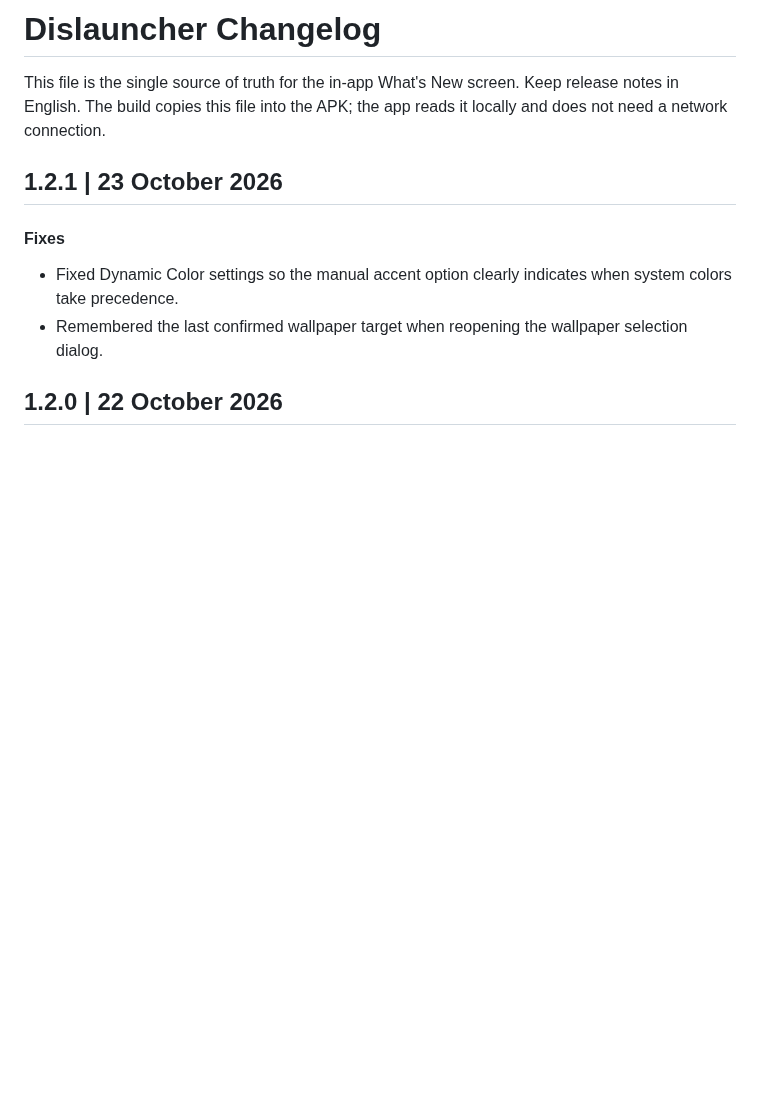
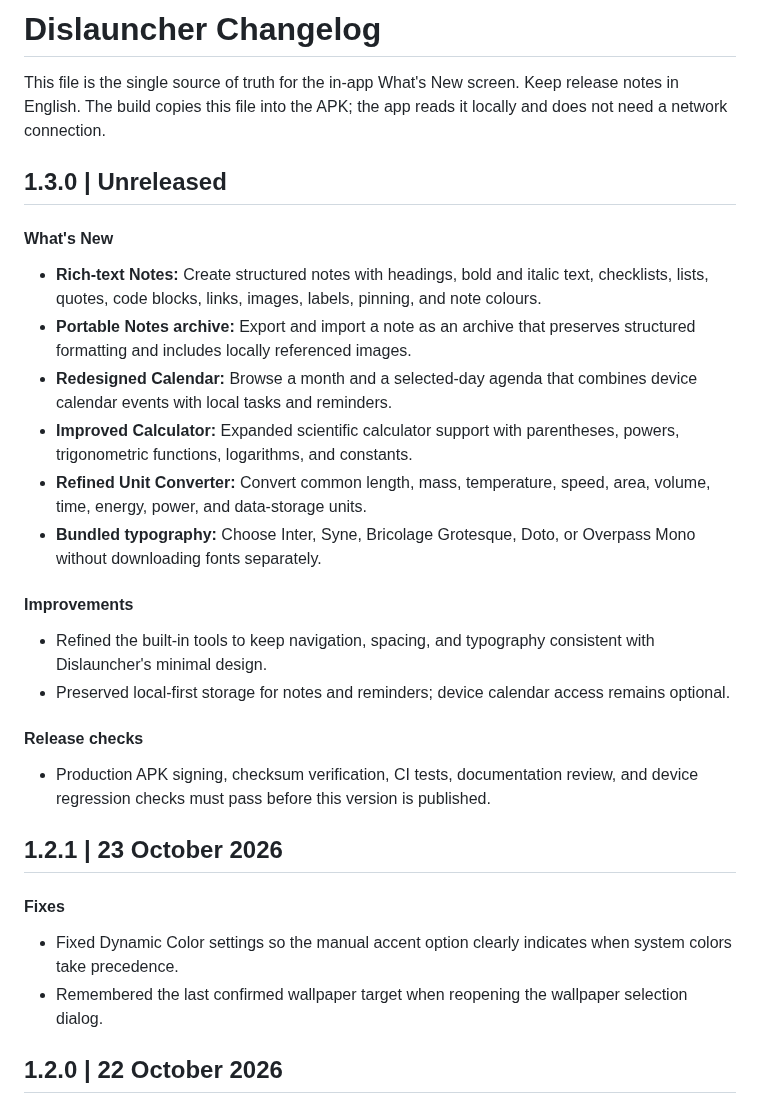
Before and after one commit to insomdroid/Dislauncher, a Markdown page: CHANGELOG.md, the part around the change. Rendered like a GitHub page; blank space fills up the shorter version.

Commit message:
Prepare v1.3.0: update CHANGELOG.md

```diff
--- a/CHANGELOG.md
+++ b/CHANGELOG.md
@@ -2,6 +2,22 @@
 
 This file is the single source of truth for the in-app What's New screen.
 Keep release notes in English. The build copies this file into the APK; the app reads it locally and does not need a network connection.
+
+## 1.3.0 | Unreleased
+#### What's New
+- **Rich-text Notes:** Create structured notes with headings, bold and italic text, checklists, lists, quotes, code blocks, links, images, labels, pinning, and note colours.
+- **Portable Notes archive:** Export and import a note as an archive that preserves structured formatting and includes locally referenced images.
+- **Redesigned Calendar:** Browse a month and a selected-day agenda that combines device calendar events with local tasks and reminders.
+- **Improved Calculator:** Expanded scientific calculator support with parentheses, powers, trigonometric functions, logarithms, and constants.
+- **Refined Unit Converter:** Convert common length, mass, temperature, speed, area, volume, time, energy, power, and data-storage units.
+- **Bundled typography:** Choose Inter, Syne, Bricolage Grotesque, Doto, or Overpass Mono without downloading fonts separately.
+
+#### Improvements
+- Refined the built-in tools to keep navigation, spacing, and typography consistent with Dislauncher's minimal design.
+- Preserved local-first storage for notes and reminders; device calendar access remains optional.
+
+#### Release checks
+- Production APK signing, checksum verification, CI tests, documentation review, and device regression checks must pass before this version is published.
 
 ## 1.2.1 | 23 October 2026
 #### Fixes
```
